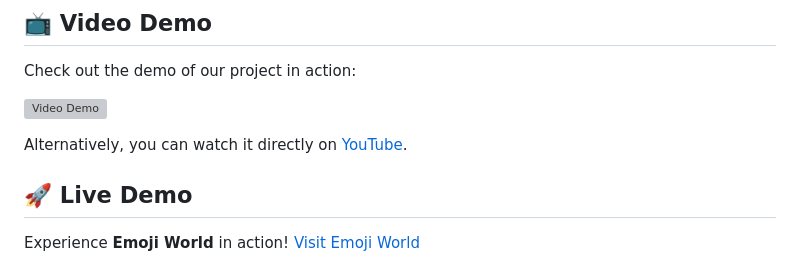
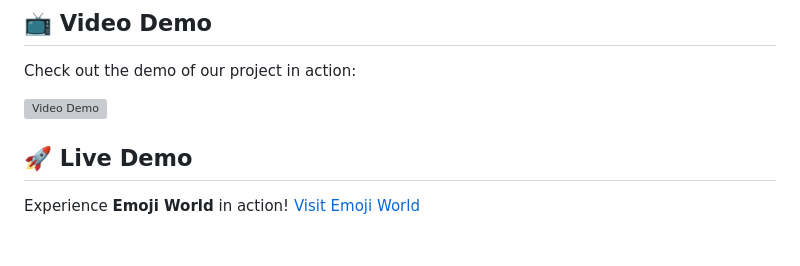
Before and after one commit to Dan-Duran/emoji-world, a Markdown page: README.md, the part around the change. Rendered like a GitHub page; blank space fills up the shorter version; grey boxes are pictures that could not be loaded.

```diff
--- a/README.md
+++ b/README.md
@@ -42,8 +42,6 @@
 Check out the demo of our project in action:
 
 [![Video Demo](https://img.youtube.com/vi/Vym-0AFfxBI/0.jpg)](https://youtu.be/Vym-0AFfxBI)
-
-Alternatively, you can watch it directly on [YouTube](https://youtu.be/Vym-0AFfxBI).
 
 ## 🚀 Live Demo
 
```
